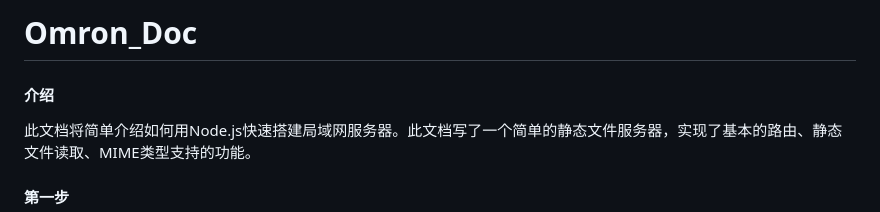
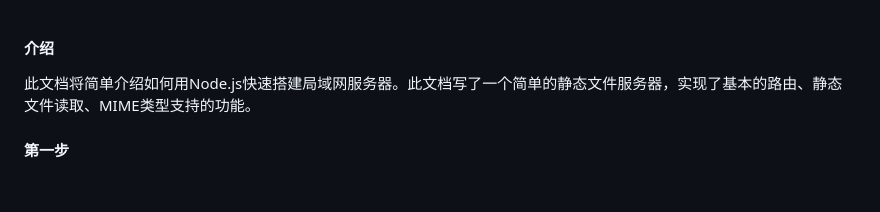
Before and after one commit to IcePhantomKo/NodeJS, a Markdown page: TechDoc/NodeJS搭建局域网服务器.md, the part around the change. Drawn GitHub-style; blank space fills up the shorter version.

```diff
--- a/TechDoc/NodeJS搭建局域网服务器.md
+++ b/TechDoc/NodeJS搭建局域网服务器.md
@@ -1,5 +1,3 @@
-# Omron_Doc
-
 #### 介绍
 此文档将简单介绍如何用Node.js快速搭建局域网服务器。此文档写了一个简单的静态文件服务器，实现了基本的路由、静态文件读取、MIME类型支持的功能。
 
```
